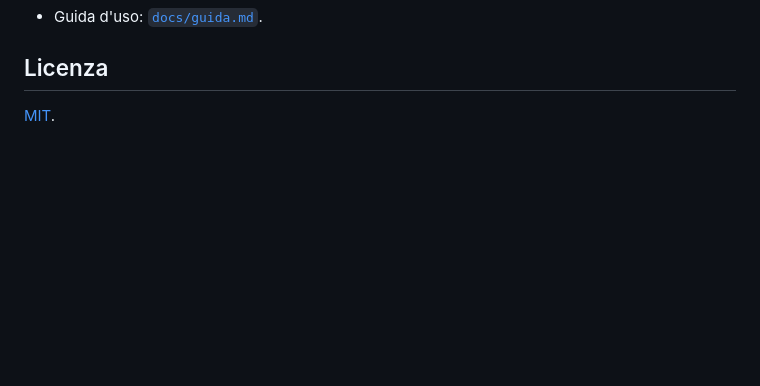
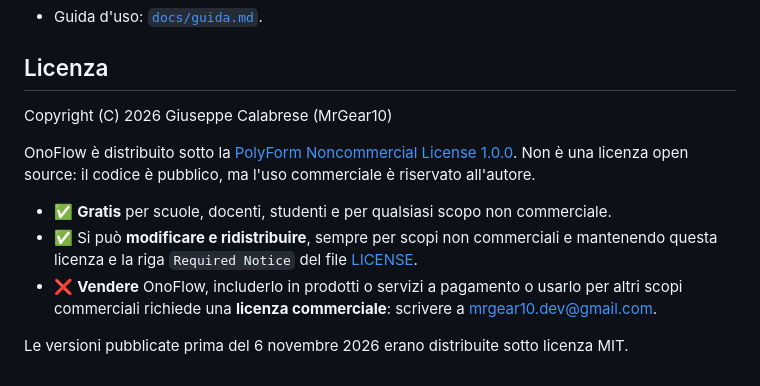
Before and after one commit to MrGear10/OnoFlow, a Markdown page: README.md, the part around the change. Rendered like a GitHub page; blank space fills up the shorter version.

Commit message:
Revise license details and usage terms in README
License information and usage terms for OnoFlow.

```diff
--- a/README.md
+++ b/README.md
@@ -56,4 +56,12 @@ Progettato da **MrGear10** e sviluppato con l'assistenza di **Claude (Anthropic)
 
 ## Licenza
 
-[MIT](LICENSE).
+Copyright (C) 2026 Giuseppe Calabrese (MrGear10)
+
+OnoFlow è distribuito sotto la [PolyForm Noncommercial License 1.0.0](LICENSE). Non è una licenza open source: il codice è pubblico, ma l'uso commerciale è riservato all'autore.
+
+- ✅ **Gratis** per scuole, docenti, studenti e per qualsiasi scopo non commerciale.
+- ✅ Si può **modificare e ridistribuire**, sempre per scopi non commerciali e mantenendo questa licenza e la riga `Required Notice` del file [LICENSE](LICENSE).
+- ❌ **Vendere** OnoFlow, includerlo in prodotti o servizi a pagamento o usarlo per altri scopi commerciali richiede una **licenza commerciale**: scrivere a mrgear10.dev@gmail.com.
+
+Le versioni pubblicate prima del 6 novembre 2026 erano distribuite sotto licenza MIT.
```
